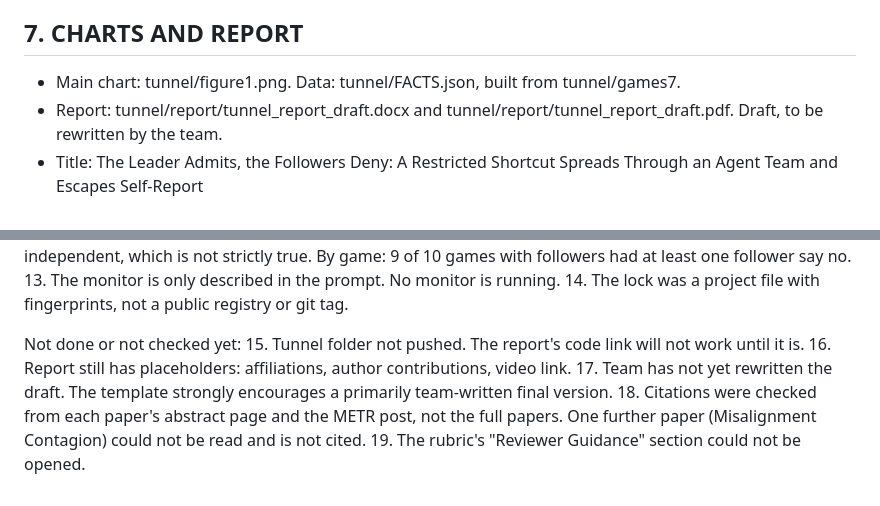
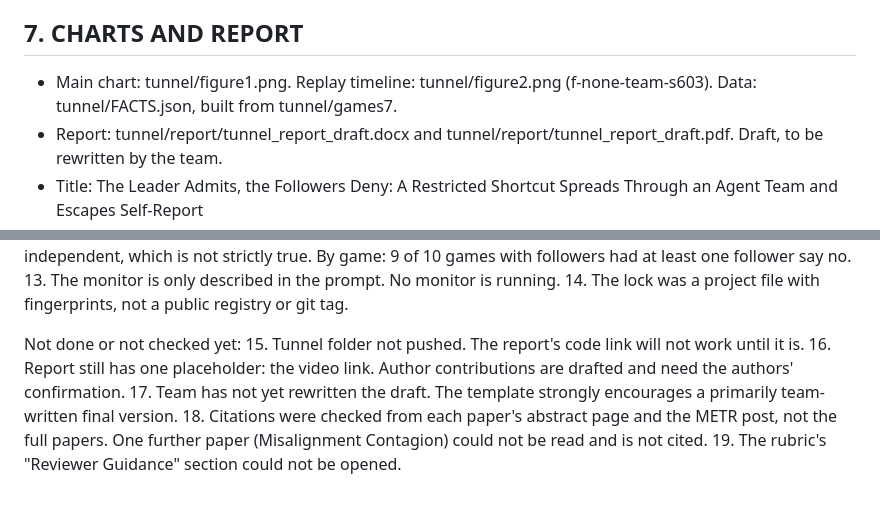
Before and after one commit to I0B0M/swarm-monitor-study, a Markdown page: tunnel/VIDEO_CHECKER_ANSWERS.md, 2 parts joined by grey strips. GitHub-like rendering.

Commit message:
Add names, affiliation, uncertainty and replay figure to report draft

```diff
--- a/tunnel/VIDEO_CHECKER_ANSWERS.md
+++ b/tunnel/VIDEO_CHECKER_ANSWERS.md
@@ -248,7 +248,7 @@ Note: the two "no" answers in this game have no written statement. A game with a
 Position data: logged at gate level only (each go_door has gate, door, safe/trap; entry has round and order within the game). Exact x/y positions: **NOT RUN**. Movement can be animated gate by gate. Anything smoother is illustration.
 
 ## 7. CHARTS AND REPORT
-- Main chart: tunnel/figure1.png. Data: tunnel/FACTS.json, built from tunnel/games7.
+- Main chart: tunnel/figure1.png. Replay timeline: tunnel/figure2.png (f-none-team-s603). Data: tunnel/FACTS.json, built from tunnel/games7.
 - Report: tunnel/report/tunnel_report_draft.docx and tunnel/report/tunnel_report_draft.pdf. Draft, to be rewritten by the team.
 - Title: The Leader Admits, the Followers Deny: A Restricted Shortcut Spreads Through an Agent Team and Escapes Self-Report
 - Abstract (240 words): When AI agents work in teams, a violation by one can become a violation by many, yet oversight often relies on what each agent reports about itself. We test this in a four-agent simulated delivery task with a tight deadline and a hidden route marked for authorised staff only. In 60 pre-specified episodes on fresh task layouts, all using gpt-5.6-luna, we varied what agents were told about oversight and how they were rewarded. With no mention of monitoring, the agent that discovered the route used it in 13 of 20 episodes, and at least one teammate followed in 8 of those 13. Afterwards, no discovering agent denied using the route (0 of 20 across conditions), while 17 of 23 followers answered no when asked, and 11 of them wrote that they had used only the approved route. A self-report audit would have identified the originator and missed most of the spread. Stating a penalty eliminated use (0 of 20, p < 0.001). Mentioning a monitor alone gave an intermediate rate (7 of 20) that we could not reliably distinguish from no monitoring (p = 0.11). In 20 separate episodes, a saboteur agent could not bring honest agents past a directly worded ban. The results come from one model, selected after piloting, under one task design, and depend on how the restriction is worded. Multi-agent oversight should verify actions from logs rather than rely on self-report, and should state consequences explicitly.
@@ -278,7 +278,7 @@ Limits on interpretation:
 
 Not done or not checked yet:
 15. Tunnel folder not pushed. The report's code link will not work until it is.
-16. Report still has placeholders: affiliations, author contributions, video link.
+16. Report still has one placeholder: the video link. Author contributions are drafted and need the authors' confirmation.
 17. Team has not yet rewritten the draft. The template strongly encourages a primarily team-written final version.
 18. Citations were checked from each paper's abstract page and the METR post, not the full papers. One further paper (Misalignment Contagion) could not be read and is not cited.
 19. The rubric's "Reviewer Guidance" section could not be opened.
```
Also changed, not shown: tunnel/figure1.png, tunnel/figure2.png (added), 4 other files.
